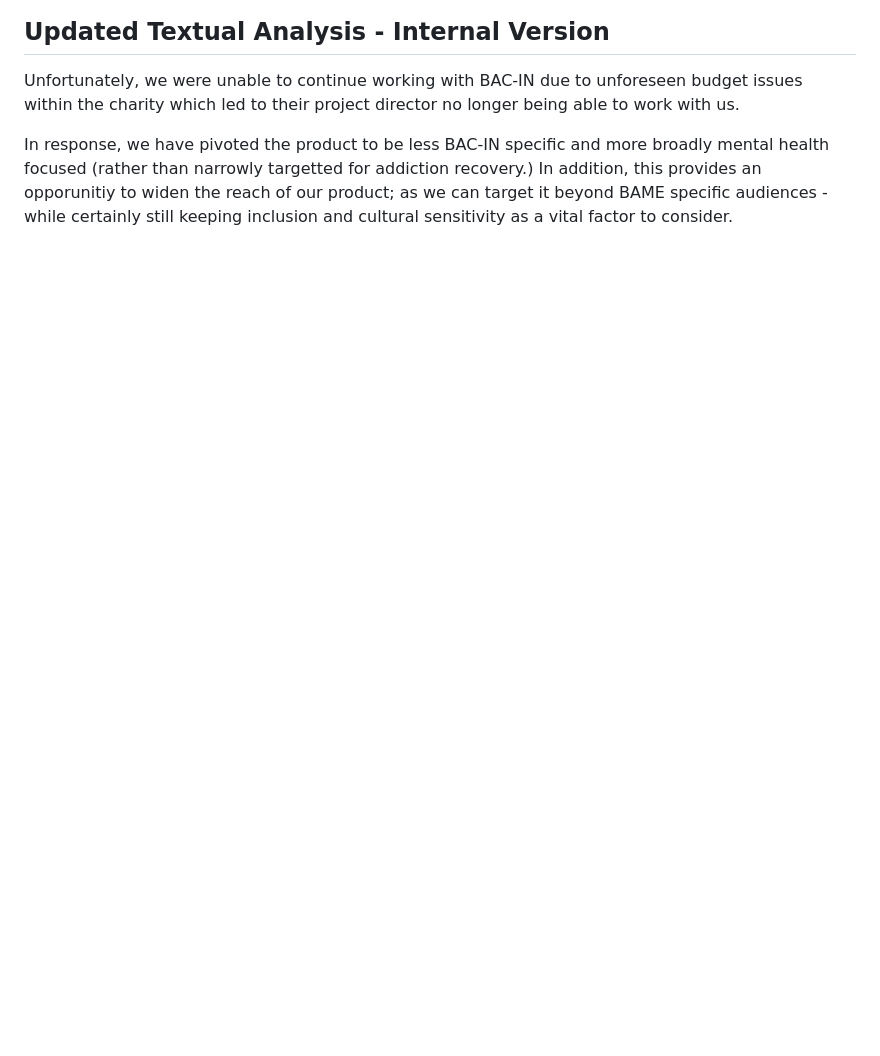
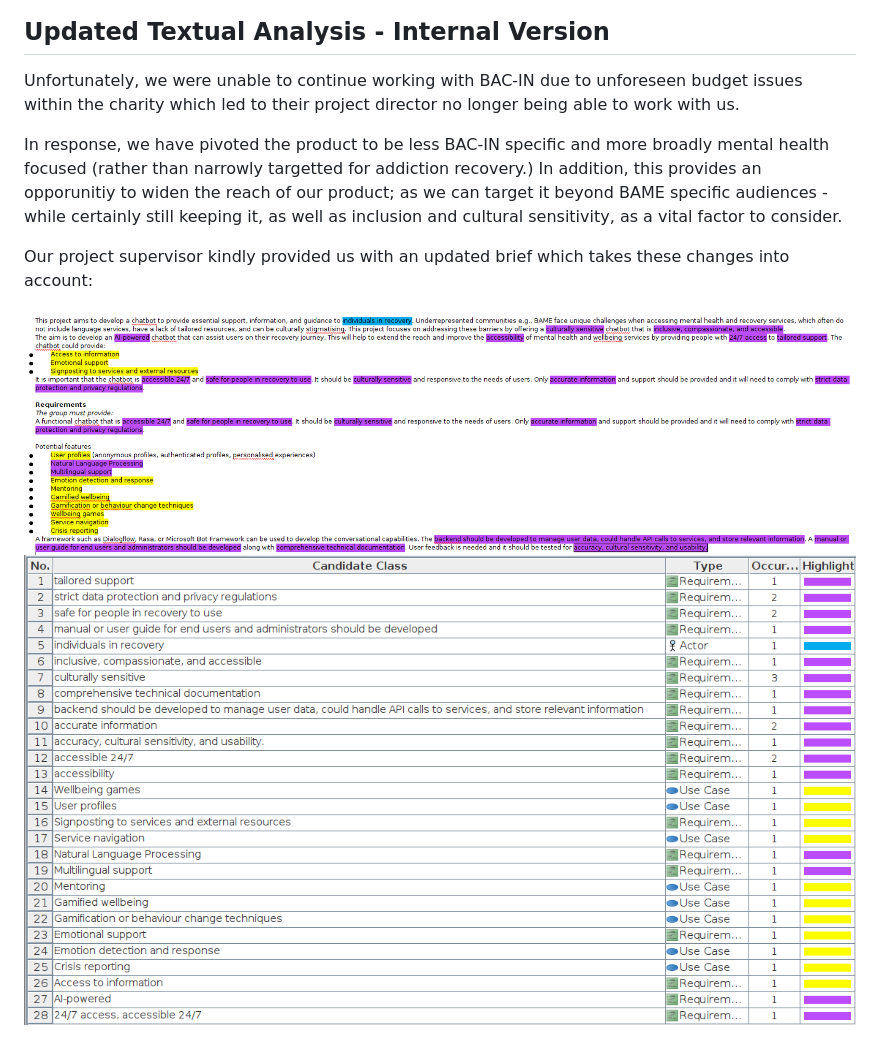
Before and after one commit to jamesdeal89/UniCare, a Markdown page: docs/Requirements.md, the part around the change. Rendered like a GitHub page; pictures changed too: reqs_specs_assets/TextAnalysisTableUpdated.png (added), reqs_specs_assets/updatedTextAnalysis.png (added); blank space fills up the shorter version.

Commit message:
text analysis for amended brief added

```diff
--- a/docs/Requirements.md
+++ b/docs/Requirements.md
@@ -20,4 +20,9 @@ _Highlighting key:_
 
 Unfortunately, we were unable to continue working with BAC-IN due to unforeseen budget issues within the charity which led to their project director no longer being able to work with us.
 
-In response, we have pivoted the product to be less BAC-IN specific and more broadly mental health focused (rather than narrowly targetted for addiction recovery.) In addition, this provides an opporunitiy to widen the reach of our product; as we can target it beyond BAME specific audiences - while certainly still keeping inclusion and cultural sensitivity as a vital factor to consider.
+In response, we have pivoted the product to be less BAC-IN specific and more broadly mental health focused (rather than narrowly targetted for addiction recovery.) In addition, this provides an opporunitiy to widen the reach of our product; as we can target it beyond BAME specific audiences - while certainly still keeping it, as well as inclusion and cultural sensitivity, as a vital factor to consider.
+
+Our project supervisor kindly provided us with an updated brief which takes these changes into account:
+
+![textual analysis updated page 1](../reqs_specs_assets/updatedTextAnalysis.png)
+![textual analysis updated summary](../reqs_specs_assets/TextAnalysisTableUpdated.png)
```
